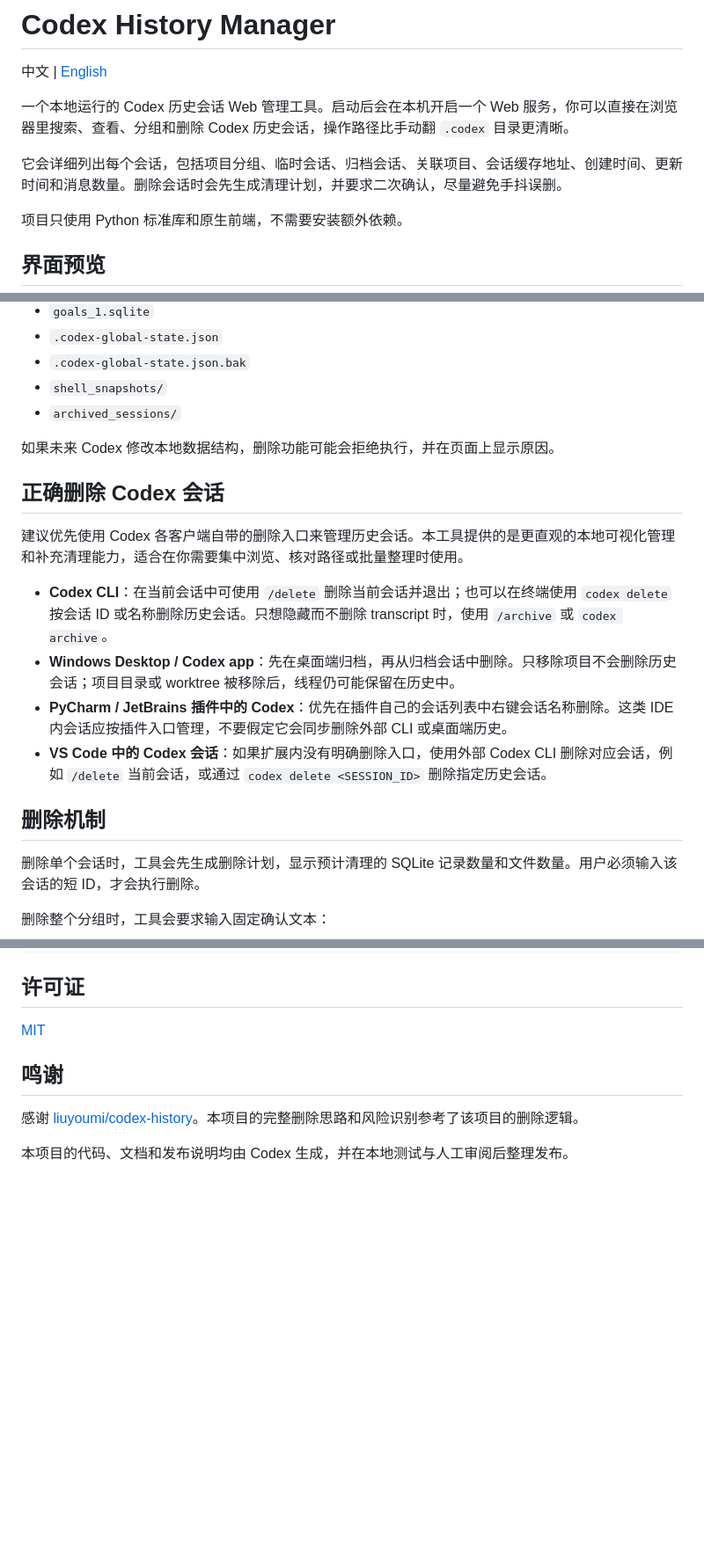
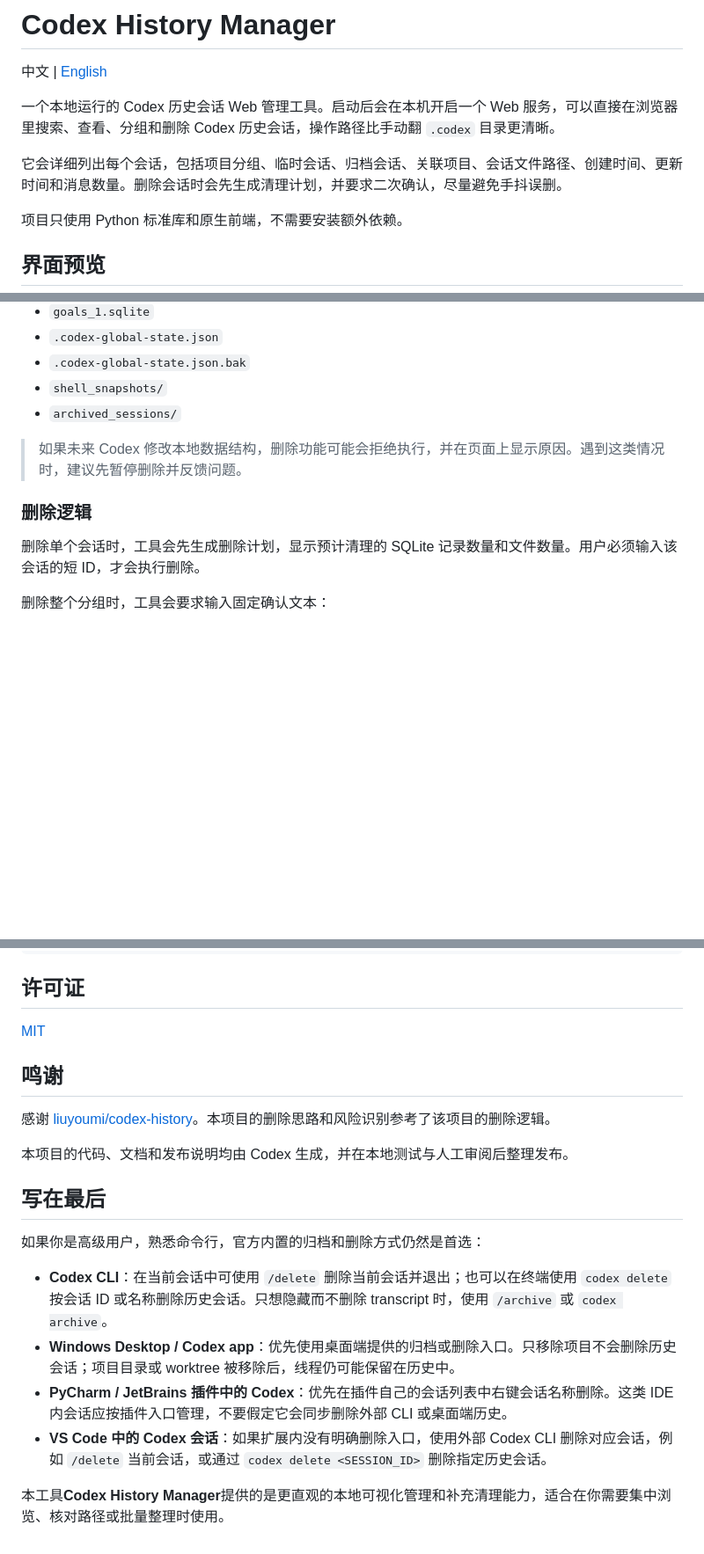
Before and after one commit to leungWHu/codex-history-manager, a Markdown page: README.md, 3 parts joined by grey strips. Shown at 88% size. GitHub-like rendering; blank space fills up the shorter version.

```diff
--- a/README.md
+++ b/README.md
@@ -2,9 +2,9 @@
 
 中文 | [English](README.en.md)
 
-一个本地运行的 Codex 历史会话 Web 管理工具。启动后会在本机开启一个 Web 服务，你可以直接在浏览器里搜索、查看、分组和删除 Codex 历史会话，操作路径比手动翻 `.codex` 目录更清晰。
+一个本地运行的 Codex 历史会话 Web 管理工具。启动后会在本机开启一个 Web 服务，可以直接在浏览器里搜索、查看、分组和删除 Codex 历史会话，操作路径比手动翻 `.codex` 目录更清晰。
 
-它会详细列出每个会话，包括项目分组、临时会话、归档会话、关联项目、会话缓存地址、创建时间、更新时间和消息数量。删除会话时会先生成清理计划，并要求二次确认，尽量避免手抖误删。
+它会详细列出每个会话，包括项目分组、临时会话、归档会话、关联项目、会话文件路径、创建时间、更新时间和消息数量。删除会话时会先生成清理计划，并要求二次确认，尽量避免手抖误删。
 
 项目只使用 Python 标准库和原生前端，不需要安装额外依赖。
 
@@ -133,18 +135,9 @@ $env:PORT="8765"
 - `shell_snapshots/`
 - `archived_sessions/`
 
-如果未来 Codex 修改本地数据结构，删除功能可能会拒绝执行，并在页面上显示原因。
+> 如果未来 Codex 修改本地数据结构，删除功能可能会拒绝执行，并在页面上显示原因。遇到这类情况时，建议先暂停删除并反馈问题。
 
-## 正确删除 Codex 会话
-
-建议优先使用 Codex 各客户端自带的删除入口来管理历史会话。本工具提供的是更直观的本地可视化管理和补充清理能力，适合在你需要集中浏览、核对路径或批量整理时使用。
-
-- **Codex CLI**：在当前会话中可使用 `/delete` 删除当前会话并退出；也可以在终端使用 `codex delete` 按会话 ID 或名称删除历史会话。只想隐藏而不删除 transcript 时，使用 `/archive` 或 `codex archive`。
-- **Windows Desktop / Codex app**：先在桌面端归档，再从归档会话中删除。只移除项目不会删除历史会话；项目目录或 worktree 被移除后，线程仍可能保留在历史中。
-- **PyCharm / JetBrains 插件中的 Codex**：优先在插件自己的会话列表中右键会话名称删除。这类 IDE 内会话应按插件入口管理，不要假定它会同步删除外部 CLI 或桌面端历史。
-- **VS Code 中的 Codex 会话**：如果扩展内没有明确删除入口，使用外部 Codex CLI 删除对应会话，例如 `/delete` 当前会话，或通过 `codex delete <SESSION_ID>` 删除指定历史会话。
-
-## 删除机制
+### 删除逻辑
 
 删除单个会话时，工具会先生成删除计划，显示预计清理的 SQLite 记录数量和文件数量。用户必须输入该会话的短 ID，才会执行删除。
 
@@ -199,6 +192,17 @@ python -m unittest discover -s tests -v
 
 ## 鸣谢
 
-感谢 [liuyoumi/codex-history](https://github.com/liuyoumi/codex-history)。本项目的完整删除思路和风险识别参考了该项目的删除逻辑。
+感谢 [liuyoumi/codex-history](https://github.com/liuyoumi/codex-history)。本项目的删除思路和风险识别参考了该项目的删除逻辑。
 
 本项目的代码、文档和发布说明均由 Codex 生成，并在本地测试与人工审阅后整理发布。
+
+## 写在最后
+
+如果你是高级用户，熟悉命令行，官方内置的归档和删除方式仍然是首选：
+
+- **Codex CLI**：在当前会话中可使用 `/delete` 删除当前会话并退出；也可以在终端使用 `codex delete` 按会话 ID 或名称删除历史会话。只想隐藏而不删除 transcript 时，使用 `/archive` 或 `codex archive`。
+- **Windows Desktop / Codex app**：优先使用桌面端提供的归档或删除入口。只移除项目不会删除历史会话；项目目录或 worktree 被移除后，线程仍可能保留在历史中。
+- **PyCharm / JetBrains 插件中的 Codex**：优先在插件自己的会话列表中右键会话名称删除。这类 IDE 内会话应按插件入口管理，不要假定它会同步删除外部 CLI 或桌面端历史。
+- **VS Code 中的 Codex 会话**：如果扩展内没有明确删除入口，使用外部 Codex CLI 删除对应会话，例如 `/delete` 当前会话，或通过 `codex delete <SESSION_ID>` 删除指定历史会话。
+
+本工具**Codex History Manager**提供的是更直观的本地可视化管理和补充清理能力，适合在你需要集中浏览、核对路径或批量整理时使用。
```
Also changed, not shown: other parts of README.md (+3 -1 lines), CSDN博客.md (added, +105 -0 lines), README.en.md (+18 -14 lines).
